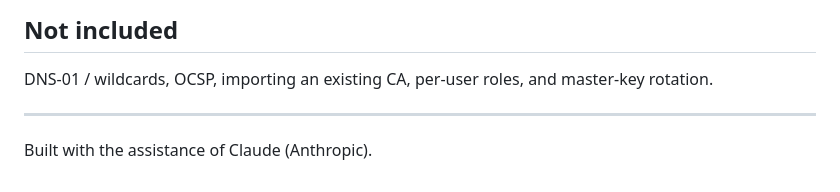
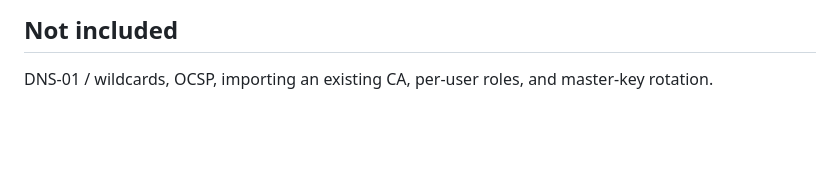
Before and after one commit to macaon/homeca, a Markdown page: README.md, the part around the change. Drawn GitHub-style; blank space fills up the shorter version.

Commit message:
Remove README footer

```diff
--- a/README.md
+++ b/README.md
@@ -358,7 +358,3 @@ cases. The ACME flow was also run end to end against real certbot (issue, renew,
 ## Not included
 
 DNS-01 / wildcards, OCSP, importing an existing CA, per-user roles, and master-key rotation.
-
----
-
-Built with the assistance of Claude (Anthropic).
```
